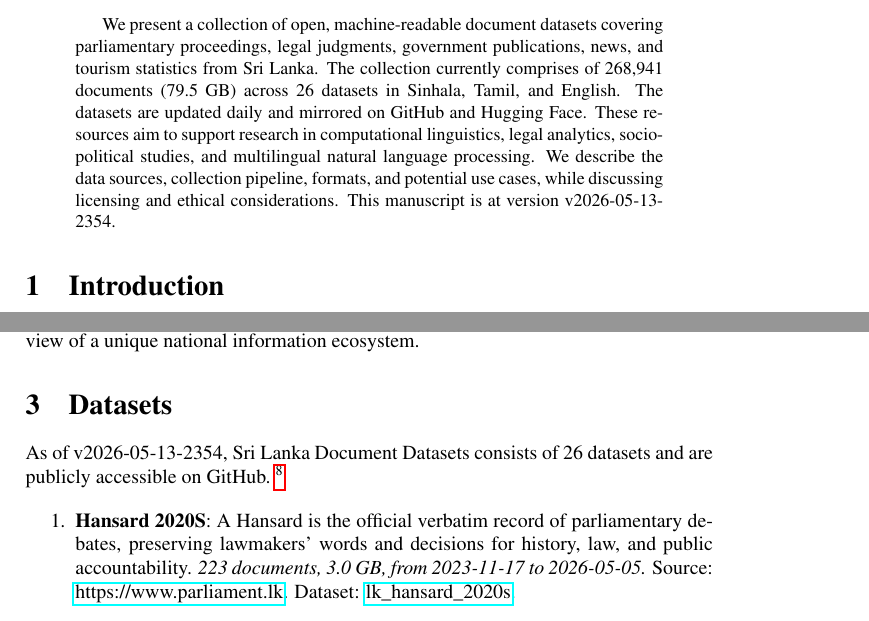
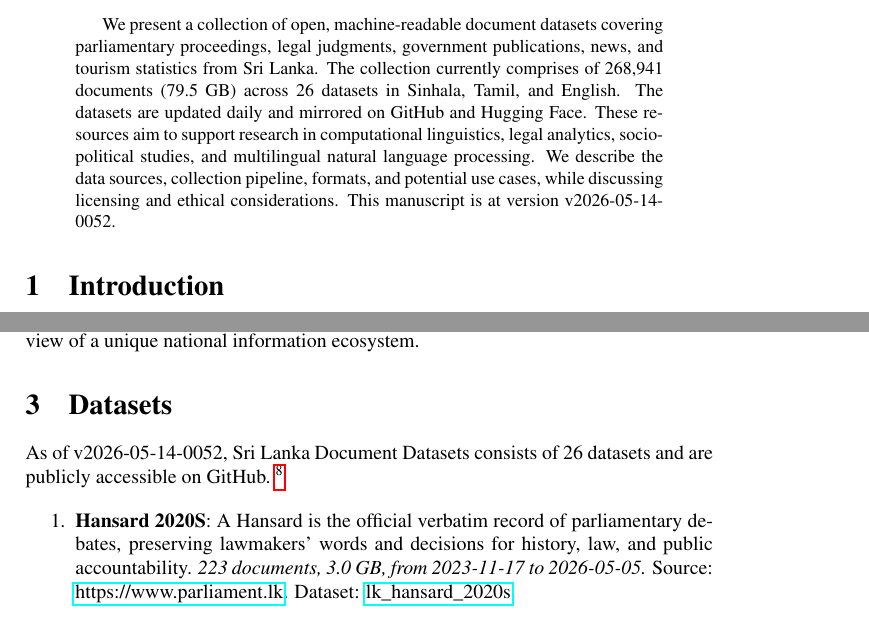
Before and after one commit to nuuuwan/lk_datasets, a LaTeX paper (latex/lk_datasets.tex): two parts of pages 1 and 2 of 7, joined at a grey line, cut so that both start at the same text. Compiled offline with pdfLaTeX; a LaTeX package or settings file that is missing is left out.

Commit message:
🤖 [build.yml] 2026-05-13-1922

```diff
--- a/latex/lk_datasets.tex
+++ b/latex/lk_datasets.tex
@@ -16,7 +16,7 @@
 \normalsize%
 \maketitle%
 \begin{abstract}%
-We present a collection of open, machine-readable document datasets covering parliamentary proceedings, legal judgments, government publications, news, and tourism statistics from Sri Lanka. The collection currently comprises of  268,941  documents (79.5 GB) across 26  datasets in Sinhala, Tamil, and English. The datasets are updated daily and mirrored on GitHub and Hugging Face. These resources aim to support research in computational linguistics, legal analytics, socio-political studies, and multilingual natural language processing. We describe the data sources, collection pipeline, formats, and potential use cases, while discussing licensing and ethical considerations. This manuscript is at version v2026-05-13-2354.%
+We present a collection of open, machine-readable document datasets covering parliamentary proceedings, legal judgments, government publications, news, and tourism statistics from Sri Lanka. The collection currently comprises of  268,941  documents (79.5 GB) across 26  datasets in Sinhala, Tamil, and English. The datasets are updated daily and mirrored on GitHub and Hugging Face. These resources aim to support research in computational linguistics, legal analytics, socio-political studies, and multilingual natural language processing. We describe the data sources, collection pipeline, formats, and potential use cases, while discussing licensing and ethical considerations. This manuscript is at version v2026-05-14-0052.%
 
 %
 \end{abstract}%
@@ -86,7 +86,7 @@ The Sri Lanka Document Datasets aim to fill this gap by aggregating diverse sour
 %
 \section{Datasets}%
 \label{sec:Datasets}%
-As of v2026-05-13-2354, Sri Lanka Document Datasets
+As of v2026-05-14-0052, Sri Lanka Document Datasets
   consists of 26 datasets
  and are publicly accessible on GitHub.%
 ~%
```
Also changed, not shown: README.md, latex/lk_datasets.pdf.
